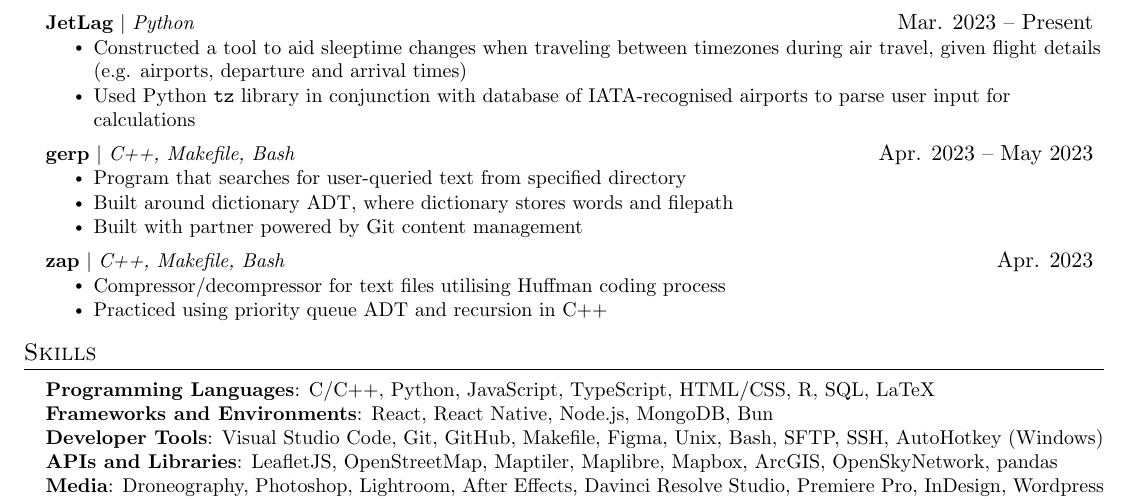
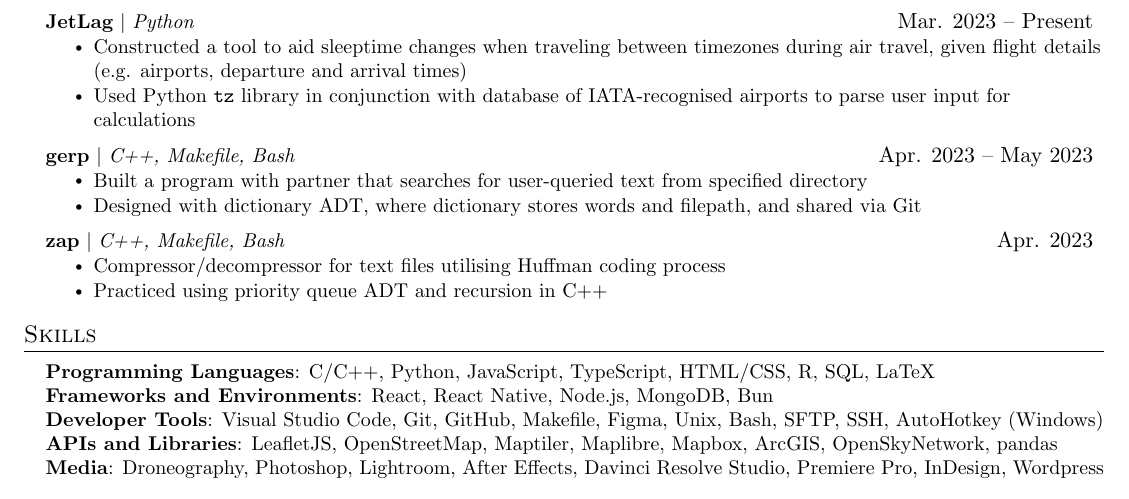
Before and after one commit to thevedantmodi/resume, a LaTeX CV (F23-resume.tex): part of the page, cut so that both start at the same text. Compiled offline with pdfLaTeX.

Commit message:
Update gerp spec

```diff
--- a/F23-resume.tex
+++ b/F23-resume.tex
@@ -229,9 +229,8 @@
       \resumeProjectHeading
           {\textbf{gerp} $|$ \emph{C++, Makefile, Bash}}{Apr. 2023 – May 2023}
           \resumeItemListStart
-            \resumeItem{Program that searches for user-queried text from specified directory}
-            \resumeItem{Built around dictionary ADT, where dictionary stores words and filepath}
-            \resumeItem{Built with partner powered by Git content management}
+            \resumeItem{Built a program with partner that searches for user-queried text from specified directory}
+            \resumeItem{Designed with dictionary ADT, where dictionary stores words and filepath, and shared via Git}
           \resumeItemListEnd
           \resumeProjectHeading
           {\textbf{zap} $|$ \emph{C++, Makefile, Bash}}{Apr. 2023}
```
